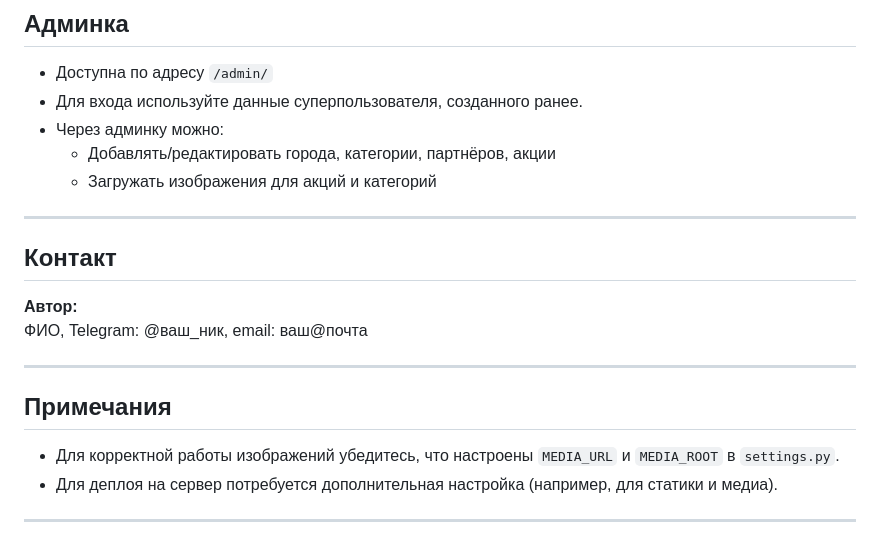
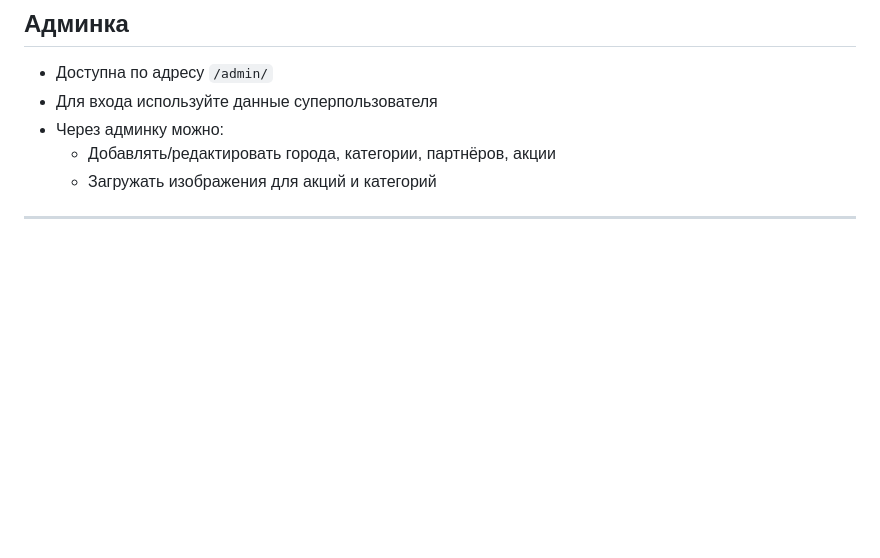
Before and after one commit to bogdnnx/promo, a Markdown page: README.md, the part around one of its changes. GitHub-like rendering; blank space fills up the shorter version.

```diff
--- a/README.md
+++ b/README.md
@@ -112,23 +69,9 @@
 ## Админка
 
 - Доступна по адресу `/admin/`
-- Для входа используйте данные суперпользователя, созданного ранее.
+- Для входа используйте данные суперпользователя
 - Через админку можно:
   - Добавлять/редактировать города, категории, партнёров, акции
   - Загружать изображения для акций и категорий
 
 ---
-
-## Контакт
-
-**Автор:**
-ФИО, Telegram: @ваш_ник, email: ваш@почта
-
----
-
-## Примечания
-
-- Для корректной работы изображений убедитесь, что настроены `MEDIA_URL` и `MEDIA_ROOT` в `settings.py`.
-- Для деплоя на сервер потребуется дополнительная настройка (например, для статики и медиа).
-
----
```
Also changed, not shown: other parts of README.md (+1 -44 lines).
